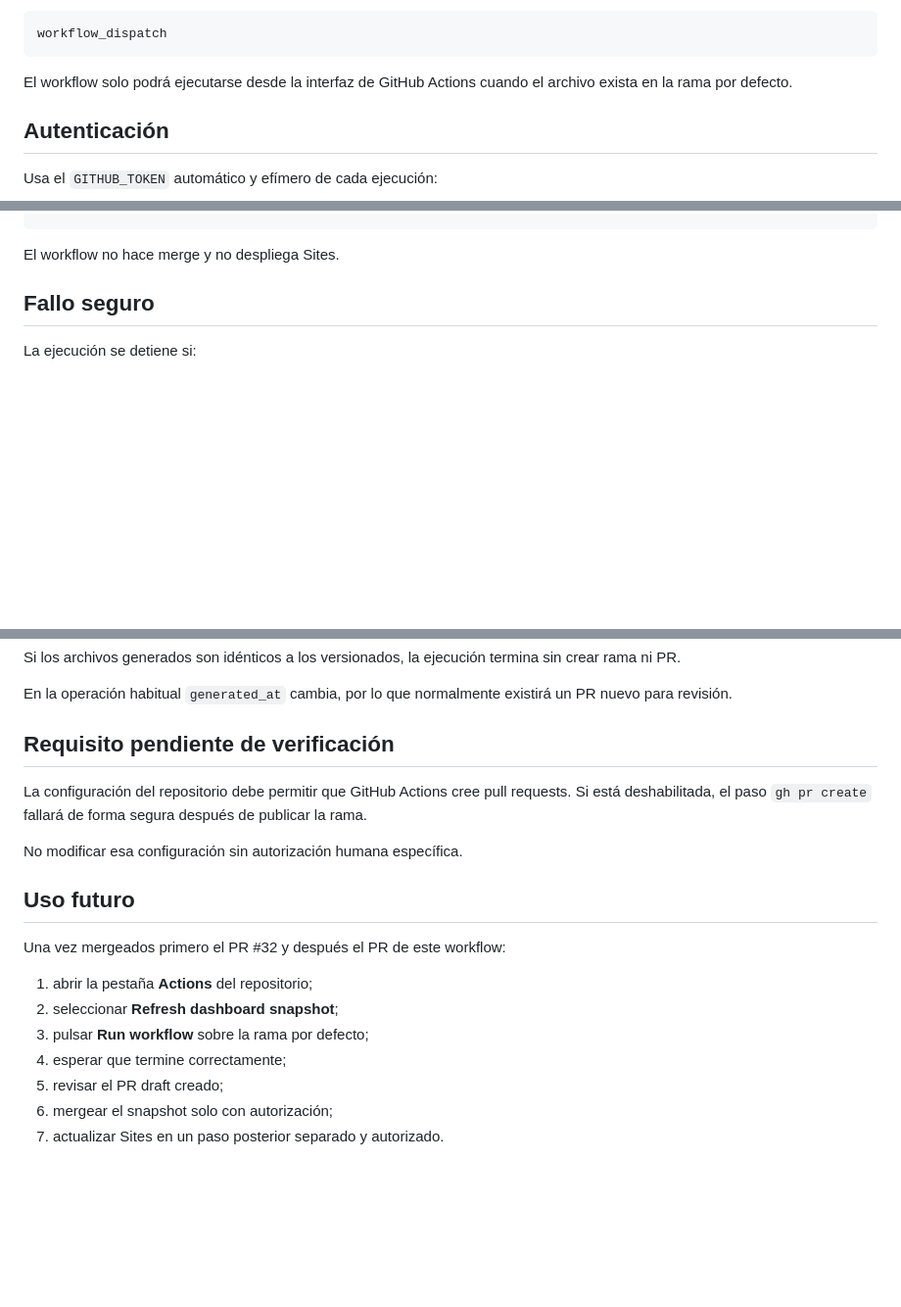
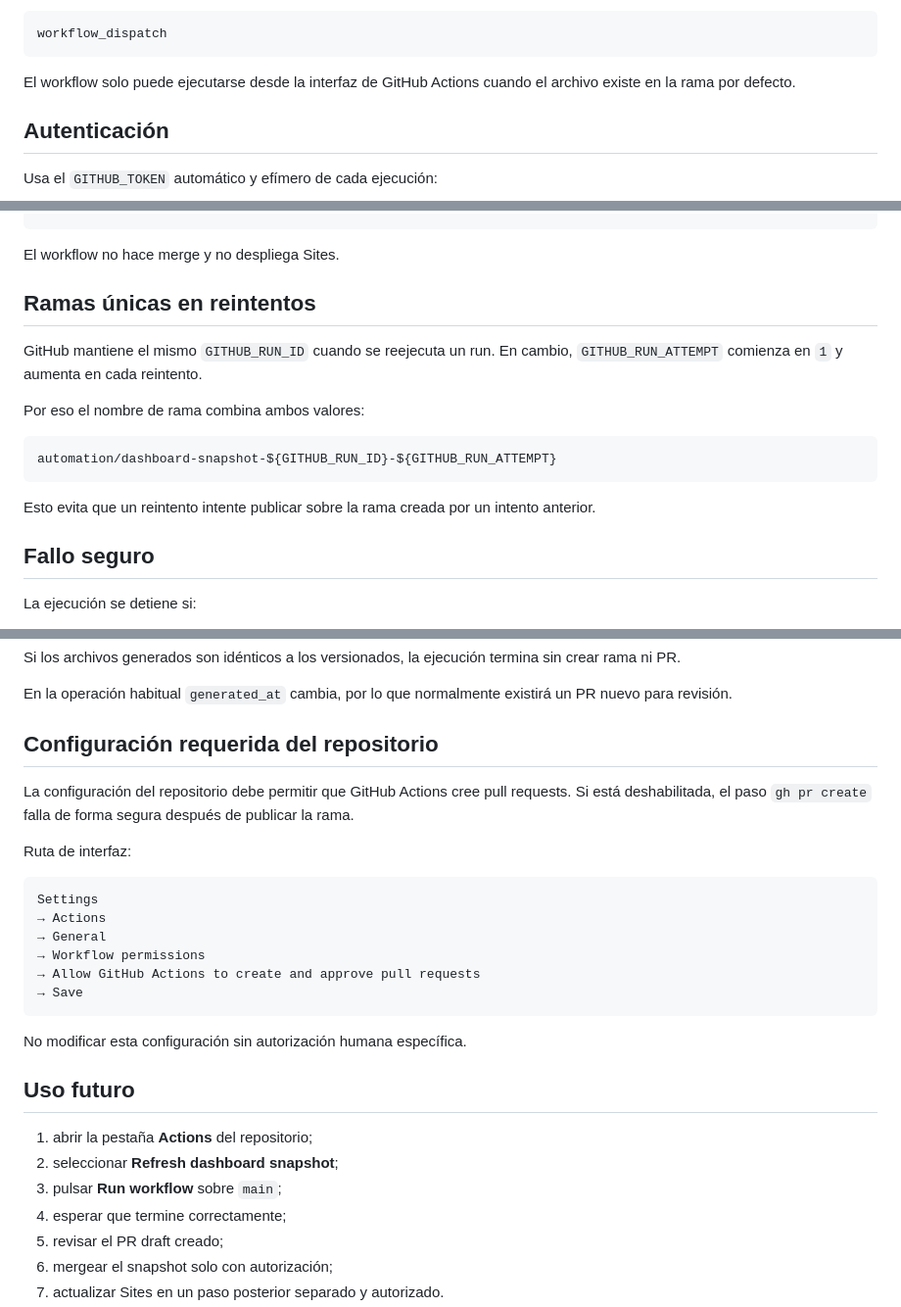
Before and after one commit to misaeln-pc1/capacita-task-hub, a Markdown page: dashboard/MANUAL_SNAPSHOT_WORKFLOW.md, 3 parts joined by grey strips. Shown at 98% size. GitHub-like rendering; blank space fills up the shorter version.

Commit message:
docs: document unique branches for workflow reruns

````diff
--- a/dashboard/MANUAL_SNAPSHOT_WORKFLOW.md
+++ b/dashboard/MANUAL_SNAPSHOT_WORKFLOW.md
@@ -18,7 +18,7 @@ Disparador:
 workflow_dispatch
 ```
 
-El workflow solo podrá ejecutarse desde la interfaz de GitHub Actions cuando el archivo exista en la rama por defecto.
+El workflow solo puede ejecutarse desde la interfaz de GitHub Actions cuando el archivo existe en la rama por defecto.
 
 ## Autenticación
 
@@ -54,6 +54,18 @@ Ejecución manual
 ```
 
 El workflow no hace merge y no despliega Sites.
+
+## Ramas únicas en reintentos
+
+GitHub mantiene el mismo `GITHUB_RUN_ID` cuando se reejecuta un run. En cambio, `GITHUB_RUN_ATTEMPT` comienza en `1` y aumenta en cada reintento.
+
+Por eso el nombre de rama combina ambos valores:
+
+```text
+automation/dashboard-snapshot-${GITHUB_RUN_ID}-${GITHUB_RUN_ATTEMPT}
+```
+
+Esto evita que un reintento intente publicar sobre la rama creada por un intento anterior.
 
 ## Fallo seguro
 
@@ -75,19 +87,28 @@ Si los archivos generados son idénticos a los versionados, la ejecución termin
 
 En la operación habitual `generated_at` cambia, por lo que normalmente existirá un PR nuevo para revisión.
 
-## Requisito pendiente de verificación
+## Configuración requerida del repositorio
 
-La configuración del repositorio debe permitir que GitHub Actions cree pull requests. Si está deshabilitada, el paso `gh pr create` fallará de forma segura después de publicar la rama.
+La configuración del repositorio debe permitir que GitHub Actions cree pull requests. Si está deshabilitada, el paso `gh pr create` falla de forma segura después de publicar la rama.
 
-No modificar esa configuración sin autorización humana específica.
+Ruta de interfaz:
+
+```text
+Settings
+→ Actions
+→ General
+→ Workflow permissions
+→ Allow GitHub Actions to create and approve pull requests
+→ Save
+```
+
+No modificar esta configuración sin autorización humana específica.
 
 ## Uso futuro
 
-Una vez mergeados primero el PR #32 y después el PR de este workflow:
-
 1. abrir la pestaña **Actions** del repositorio;
 2. seleccionar **Refresh dashboard snapshot**;
-3. pulsar **Run workflow** sobre la rama por defecto;
+3. pulsar **Run workflow** sobre `main`;
 4. esperar que termine correctamente;
 5. revisar el PR draft creado;
 6. mergear el snapshot solo con autorización;
````
Also changed, not shown: other parts of dashboard/MANUAL_SNAPSHOT_WORKFLOW.md (+1 -2 lines).
